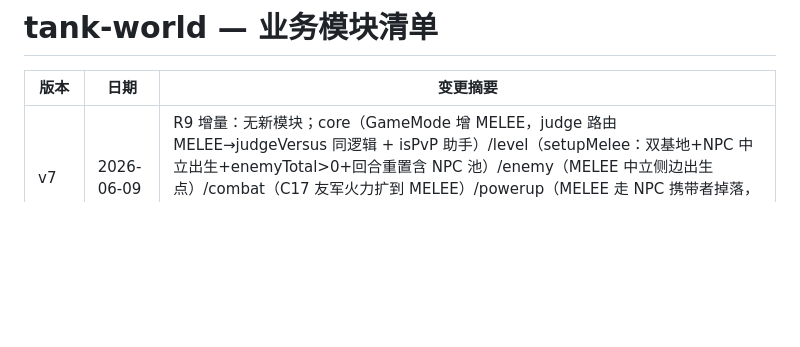
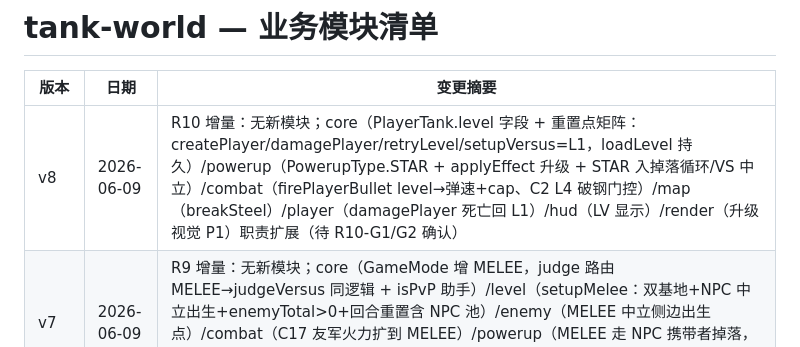
Before and after one commit to Corray/tank-world, a Markdown page: docs/spec/modules.md, the part around the change. Rendered like a GitHub page; blank space fills up the shorter version.

```diff
--- a/docs/spec/modules.md
+++ b/docs/spec/modules.md
@@ -2,6 +2,7 @@
 
 | 版本 | 日期 | 变更摘要 |
 |------|------|---------|
+| v8 | 2026-06-09 | R10 增量：无新模块；core（PlayerTank.level 字段 + 重置点矩阵：createPlayer/damagePlayer/retryLevel/setupVersus=L1，loadLevel 持久）/powerup（PowerupType.STAR + applyEffect 升级 + STAR 入掉落循环/VS 中立）/combat（firePlayerBullet level→弹速+cap、C2 L4 破钢门控）/map（breakSteel）/player（damagePlayer 死亡回 L1）/hud（LV 显示）/render（升级视觉 P1）职责扩展（待 R10-G1/G2 确认） |
 | v7 | 2026-06-09 | R9 增量：无新模块；core（GameMode 增 MELEE，judge 路由 MELEE→judgeVersus 同逻辑 + isPvP 助手）/level（setupMelee：双基地+NPC 中立出生+enemyTotal>0+回合重置含 NPC 池）/enemy（MELEE 中立侧边出生点）/combat（C17 友军火力扩到 MELEE）/powerup（MELEE 走 NPC 携带者掉落，复用 §3.8）/input（按 4 进 MELEE）/hud（MELEE 比分双显）职责扩展（待 R9-G1/G2 确认） |
 | v6 | 2026-06-08 | R8 增量：无新模块；core（GameMode 增 VERSUS + 回合状态/比分）/combat（C17 友军火力 VERSUS 反转 + 基地/命数归属到方）/level（VS 专用对称图 + 双基地 + best-of-3 回合 + 中立道具刷新 + enemy 不激活）/powerup（VS 中立点刷新来源，去炸弹）/input（按 3 进 VS）/render/hud（双基地/比分/VS 结算）职责扩展（待 R8-G1/G2 确认） |
 | v5 | 2026-06-05 | R5 增量：无新模块；core（players[] 复数化+GameMode）/input（双键位映射）/combat（C6′/C11′/C13′/C17+per-player 发射权）/player（复数入口+兼容默认参）/level/storage/hud/render 职责扩展；新增 .github/workflows CI 管道（待 R5-G1 确认） |
```
Also changed, not shown: docs/prd/2026-06-09-R10-proposal.md (added, +104 -0 lines), docs/spec/consensus.md (+42 -0 lines).
